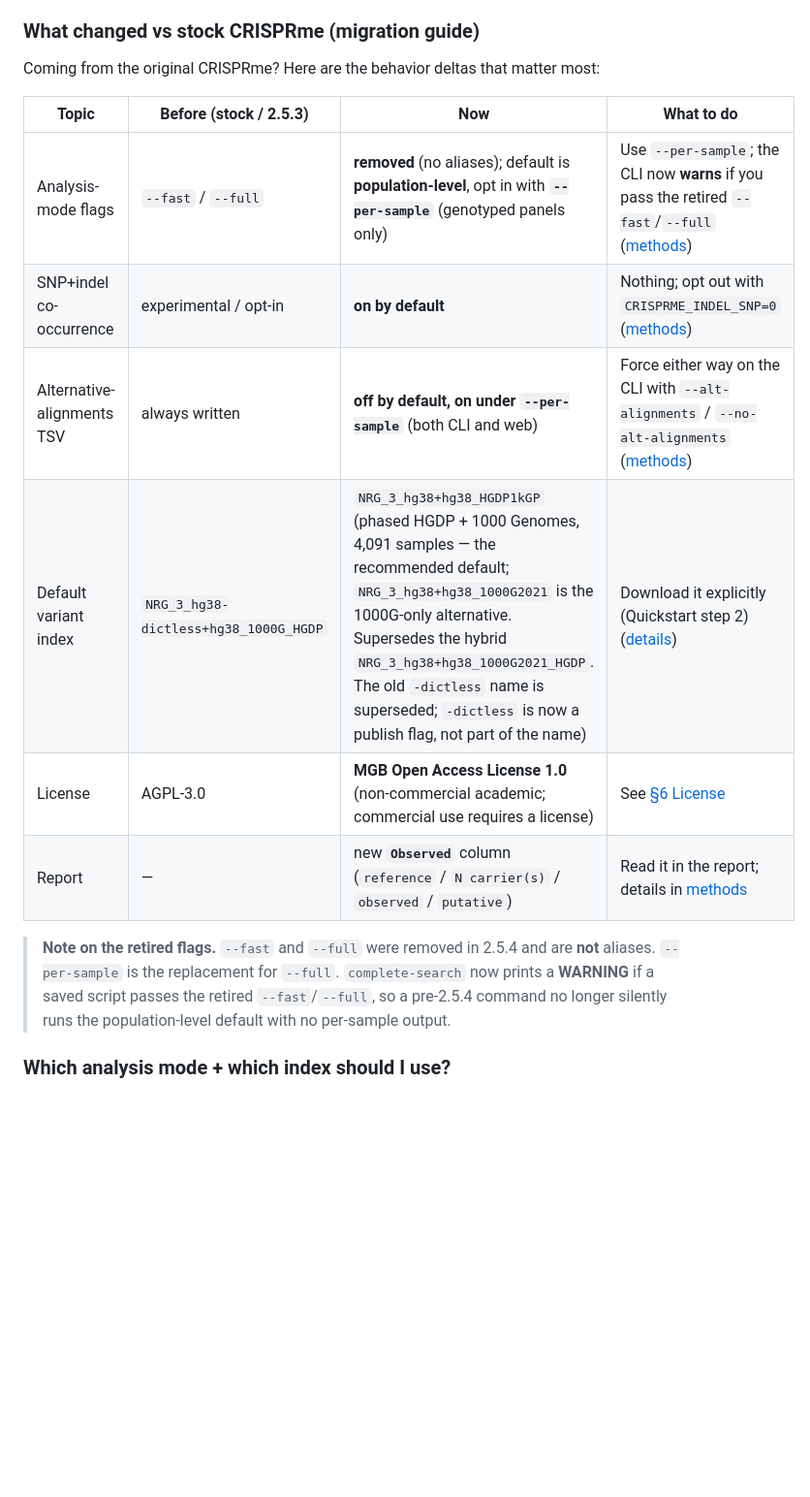
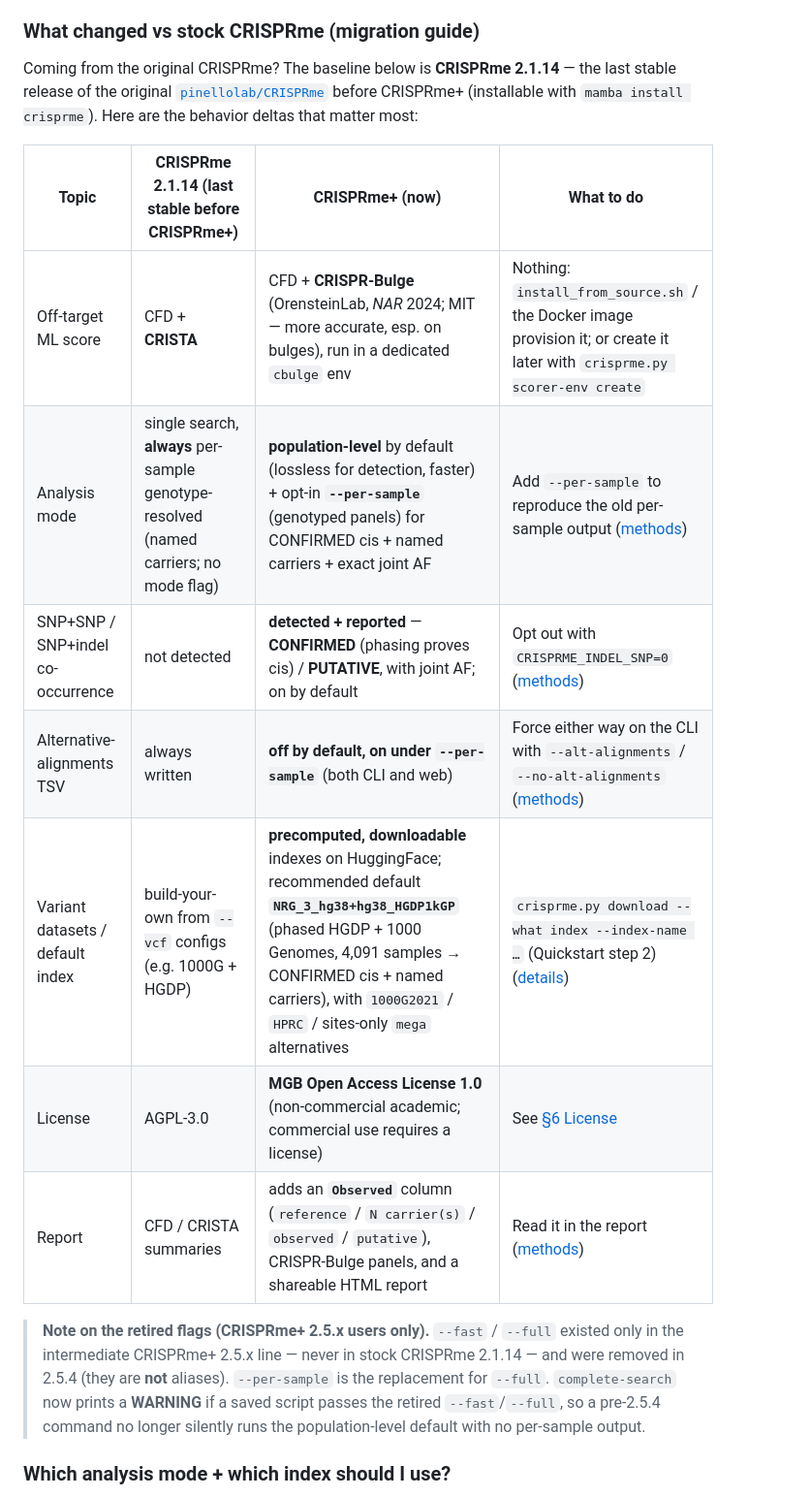
Before and after one commit to pinellolab/crisprme-plus, a Markdown page: README.md, the part around the change. Shown at 97% size. Drawn GitHub-style; blank space fills up the shorter version.

Commit message:
docs(README): re-anchor migration table to CRISPRme 2.1.14 + scorer row
The "What changed vs stock CRISPRme" table compared against an ambiguous
"stock / 2.5.3" baseline that actually mixed several CRISPRme+ versions.
Re-anchor it cleanly to CRISPRme 2.1.14 -- the last stable release of the
original pinellolab/CRISPRme before CRISPRme+ -- and describe accurate
2.1.14 behaviors (CFD+CRISTA, AGPL-3.0, single always-per-sample mode,
VCF-config indexes, no co-occurrence / Observed column). Add the missing
Off-target ML score row (CRISTA -> CRISPR-Bulge) and clarify the retired
--fast/--full note applies only to the intermediate CRISPRme+ 2.5.x line.

Co-Authored-By: Claude Opus 4.8 (1M context) <noreply@anthropic.com>

```diff
--- a/README.md
+++ b/README.md
@@ -37,22 +37,27 @@ through an interactive web-based interface.
 
 ### What changed vs stock CRISPRme (migration guide)
 
-Coming from the original CRISPRme? Here are the behavior deltas that matter most:
-
-| Topic | Before (stock / 2.5.3) | Now | What to do |
+Coming from the original CRISPRme? The baseline below is **CRISPRme 2.1.14** — the last
+stable release of the original [`pinellolab/CRISPRme`](https://github.com/pinellolab/CRISPRme)
+before CRISPRme+ (installable with `mamba install crisprme`). Here are the behavior deltas
+that matter most:
+
+| Topic | CRISPRme 2.1.14 (last stable before CRISPRme+) | CRISPRme+ (now) | What to do |
 |---|---|---|---|
-| Analysis-mode flags | `--fast` / `--full` | **removed** (no aliases); default is **population-level**, opt in with **`--per-sample`** (genotyped panels only) | Use `--per-sample`; the CLI now **warns** if you pass the retired `--fast`/`--full` ([methods](METHODS.md#population-level-analysis-default-and---per-sample-genotype-resolution)) |
-| SNP+indel co-occurrence | experimental / opt-in | **on by default** | Nothing; opt out with `CRISPRME_INDEL_SNP=0` ([methods](METHODS.md#4-haplotype-scanning-observed-haplotype-enumeration)) |
+| Off-target ML score | CFD + **CRISTA** | CFD + **CRISPR-Bulge** (OrensteinLab, *NAR* 2024; MIT — more accurate, esp. on bulges), run in a dedicated `cbulge` env | Nothing: `install_from_source.sh` / the Docker image provision it; or create it later with `crisprme.py scorer-env create` |
+| Analysis mode | single search, **always** per-sample genotype-resolved (named carriers; no mode flag) | **population-level** by default (lossless for detection, faster) + opt-in **`--per-sample`** (genotyped panels) for CONFIRMED cis + named carriers + exact joint AF | Add `--per-sample` to reproduce the old per-sample output ([methods](METHODS.md#population-level-analysis-default-and---per-sample-genotype-resolution)) |
+| SNP+SNP / SNP+indel co-occurrence | not detected | **detected + reported** — **CONFIRMED** (phasing proves cis) / **PUTATIVE**, with joint AF; on by default | Opt out with `CRISPRME_INDEL_SNP=0` ([methods](METHODS.md#4-haplotype-scanning-observed-haplotype-enumeration)) |
 | Alternative-alignments TSV | always written | **off by default, on under `--per-sample`** (both CLI and web) | Force either way on the CLI with `--alt-alignments` / `--no-alt-alignments` ([methods](METHODS.md#7-shareable-off-target-assessment-report)) |
-| Default variant index | `NRG_3_hg38-dictless+hg38_1000G_HGDP` | `NRG_3_hg38+hg38_HGDP1kGP` (phased HGDP + 1000 Genomes, 4,091 samples — the recommended default; `NRG_3_hg38+hg38_1000G2021` is the 1000G-only alternative. Supersedes the hybrid `NRG_3_hg38+hg38_1000G2021_HGDP`. The old `-dictless` name is superseded; `-dictless` is now a publish flag, not part of the name) | Download it explicitly (Quickstart step 2) ([details](docs/PRECOMPUTED_INDEXES.md)) |
+| Variant datasets / default index | build-your-own from `--vcf` configs (e.g. 1000G + HGDP) | **precomputed, downloadable** indexes on HuggingFace; recommended default **`NRG_3_hg38+hg38_HGDP1kGP`** (phased HGDP + 1000 Genomes, 4,091 samples → CONFIRMED cis + named carriers), with `1000G2021` / `HPRC` / sites-only `mega` alternatives | `crisprme.py download --what index --index-name …` (Quickstart step 2) ([details](docs/PRECOMPUTED_INDEXES.md)) |
 | License | AGPL-3.0 | **MGB Open Access License 1.0** (non-commercial academic; commercial use requires a license) | See [§6 License](#6-license) |
-| Report | — | new **`Observed`** column (`reference` / `N carrier(s)` / `observed` / `putative`) | Read it in the report; details in [methods](METHODS.md#7-shareable-off-target-assessment-report) |
-
-> **Note on the retired flags.** `--fast` and `--full` were removed in 2.5.4 and are
-> **not** aliases. `--per-sample` is the replacement for `--full`. `complete-search` now
-> prints a **WARNING** if a saved script passes the retired `--fast`/`--full`, so a
-> pre-2.5.4 command no longer silently runs the population-level default with no
-> per-sample output.
+| Report | CFD / CRISTA summaries | adds an **`Observed`** column (`reference` / `N carrier(s)` / `observed` / `putative`), CRISPR-Bulge panels, and a shareable HTML report | Read it in the report ([methods](METHODS.md#7-shareable-off-target-assessment-report)) |
+
+> **Note on the retired flags (CRISPRme+ 2.5.x users only).** `--fast` / `--full` existed
+> only in the intermediate CRISPRme+ 2.5.x line — never in stock CRISPRme 2.1.14 — and were
+> removed in 2.5.4 (they are **not** aliases). `--per-sample` is the replacement for `--full`.
+> `complete-search` now prints a **WARNING** if a saved script passes the retired
+> `--fast`/`--full`, so a pre-2.5.4 command no longer silently runs the population-level
+> default with no per-sample output.
 
 ### Which analysis mode + which index should I use?
 
```
